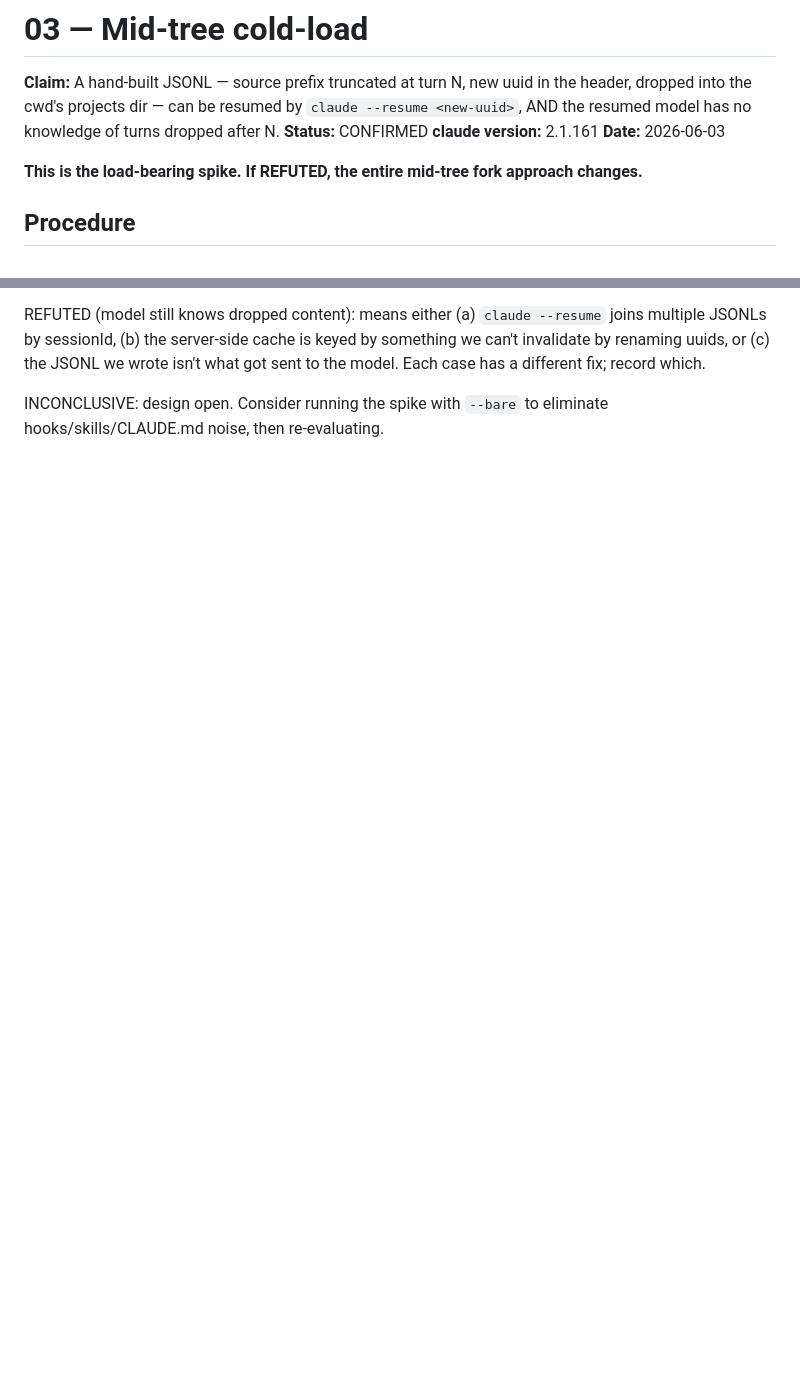
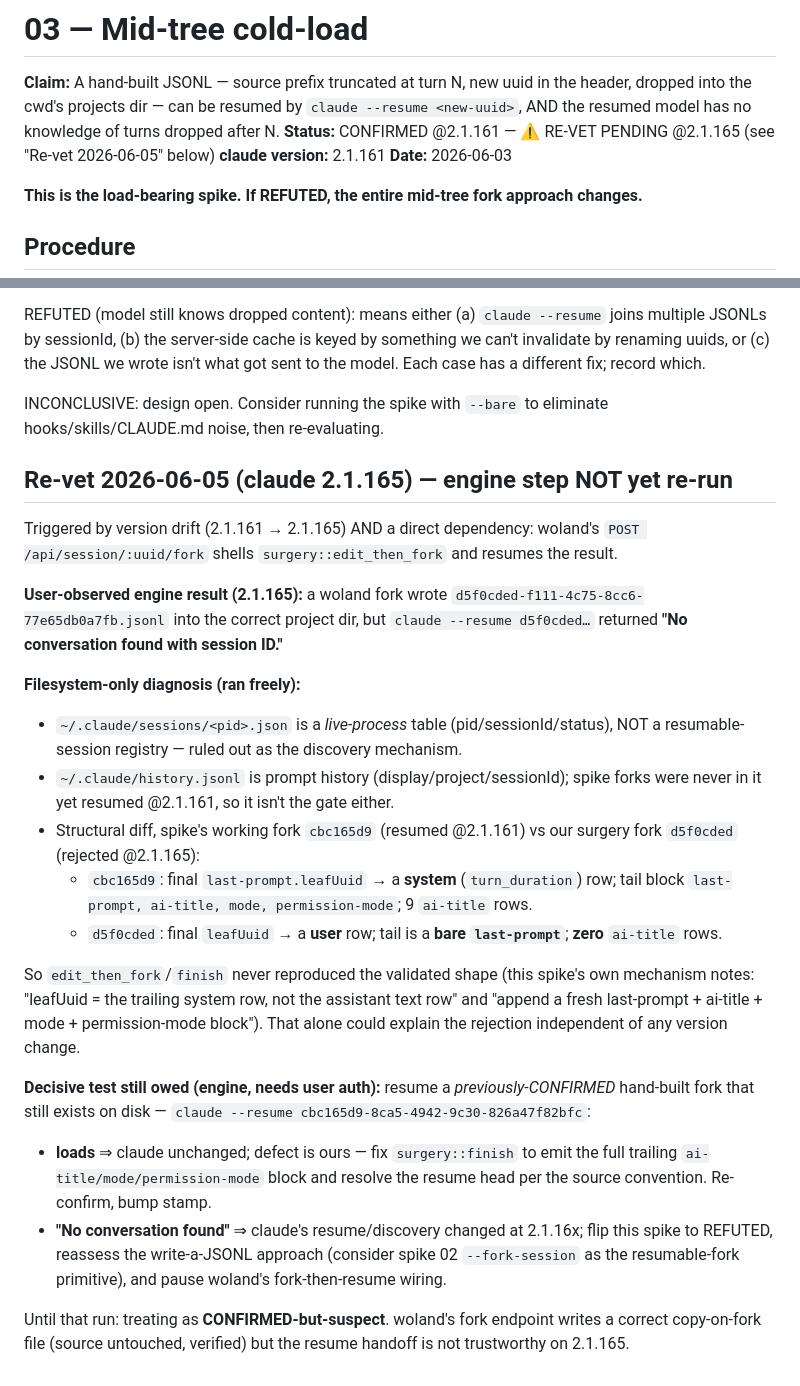
Before and after one commit to rdmontgomery/eigenform, a Markdown page: notes/spikes/03-mid-tree-cold-load.md, 2 parts joined by grey strips. Drawn GitHub-style; blank space fills up the shorter version.

Commit message:
spike 03: re-vet @2.1.165 — surgery fork not resumable (engine step owed)
A woland fork wrote a correct copy-on-fork file but claude --resume returned
"No conversation found." Filesystem diff vs the spike's still-on-disk working
fork (cbc165d9) shows our surgery output is structurally deficient: leafUuid →
user row (not the closing turn_duration system row), bare last-prompt, zero
ai-title rows. Ruled out the new ~/.claude/sessions PID table and history.jsonl
as the discovery gate. Decisive test still owed: resume cbc165d9 on 2.1.165 to
separate "claude changed" from "our output is deficient." Status: CONFIRMED-but-
suspect pending that run.

Co-Authored-By: Claude Opus 4.8 (1M context) <noreply@anthropic.com>

```diff
--- a/notes/spikes/03-mid-tree-cold-load.md
+++ b/notes/spikes/03-mid-tree-cold-load.md
@@ -1,7 +1,7 @@
 # 03 — Mid-tree cold-load
 
 **Claim:** A hand-built JSONL — source prefix truncated at turn N, new uuid in the header, dropped into the cwd's projects dir — can be resumed by `claude --resume <new-uuid>`, AND the resumed model has no knowledge of turns dropped after N.
-**Status:** CONFIRMED
+**Status:** CONFIRMED @2.1.161 — ⚠ RE-VET PENDING @2.1.165 (see "Re-vet 2026-06-05" below)
 **claude version:** 2.1.161
 **Date:** 2026-06-03
 
@@ -152,3 +152,43 @@ CONFIRMED: mid-tree fork is `parse → truncate → rewrite header → write new
 REFUTED (model still knows dropped content): means either (a) `claude --resume` joins multiple JSONLs by sessionId, (b) the server-side cache is keyed by something we can't invalidate by renaming uuids, or (c) the JSONL we wrote isn't what got sent to the model. Each case has a different fix; record which.
 
 INCONCLUSIVE: design open. Consider running the spike with `--bare` to eliminate hooks/skills/CLAUDE.md noise, then re-evaluating.
+
+## Re-vet 2026-06-05 (claude 2.1.165) — engine step NOT yet re-run
+
+Triggered by version drift (2.1.161 → 2.1.165) AND a direct dependency: woland's
+`POST /api/session/:uuid/fork` shells `surgery::edit_then_fork` and resumes the result.
+
+**User-observed engine result (2.1.165):** a woland fork wrote
+`d5f0cded-f111-4c75-8cc6-77e65db0a7fb.jsonl` into the correct project dir, but
+`claude --resume d5f0cded…` returned **"No conversation found with session ID."**
+
+**Filesystem-only diagnosis (ran freely):**
+- `~/.claude/sessions/<pid>.json` is a *live-process* table (pid/sessionId/status),
+  NOT a resumable-session registry — ruled out as the discovery mechanism.
+- `~/.claude/history.jsonl` is prompt history (display/project/sessionId); spike forks
+  were never in it yet resumed @2.1.161, so it isn't the gate either.
+- Structural diff, spike's working fork `cbc165d9` (resumed @2.1.161) vs our surgery
+  fork `d5f0cded` (rejected @2.1.165):
+  - `cbc165d9`: final `last-prompt.leafUuid` → a **system** (`turn_duration`) row;
+    tail block `last-prompt, ai-title, mode, permission-mode`; 9 `ai-title` rows.
+  - `d5f0cded`: final `leafUuid` → a **user** row; tail is a **bare `last-prompt`**;
+    **zero** `ai-title` rows.
+
+So `edit_then_fork`/`finish` never reproduced the validated shape (this spike's own
+mechanism notes: "leafUuid = the trailing system row, not the assistant text row" and
+"append a fresh last-prompt + ai-title + mode + permission-mode block"). That alone could
+explain the rejection independent of any version change.
+
+**Decisive test still owed (engine, needs user auth):** resume a *previously-CONFIRMED*
+hand-built fork that still exists on disk —
+`claude --resume cbc165d9-8ca5-4942-9c30-826a47f82bfc`:
+- **loads** ⇒ claude unchanged; defect is ours — fix `surgery::finish` to emit the full
+  trailing `ai-title/mode/permission-mode` block and resolve the resume head per the
+  source convention. Re-confirm, bump stamp.
+- **"No conversation found"** ⇒ claude's resume/discovery changed at 2.1.16x; flip this
+  spike to REFUTED, reassess the write-a-JSONL approach (consider spike 02 `--fork-session`
+  as the resumable-fork primitive), and pause woland's fork-then-resume wiring.
+
+Until that run: treating as **CONFIRMED-but-suspect**. woland's fork endpoint writes a
+correct copy-on-fork file (source untouched, verified) but the resume handoff is not
+trustworthy on 2.1.165.
```
